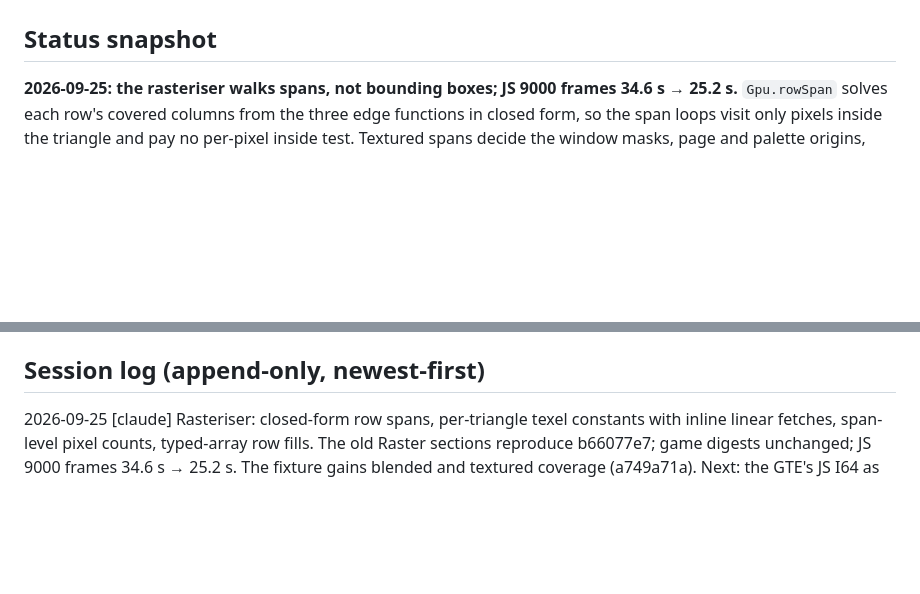
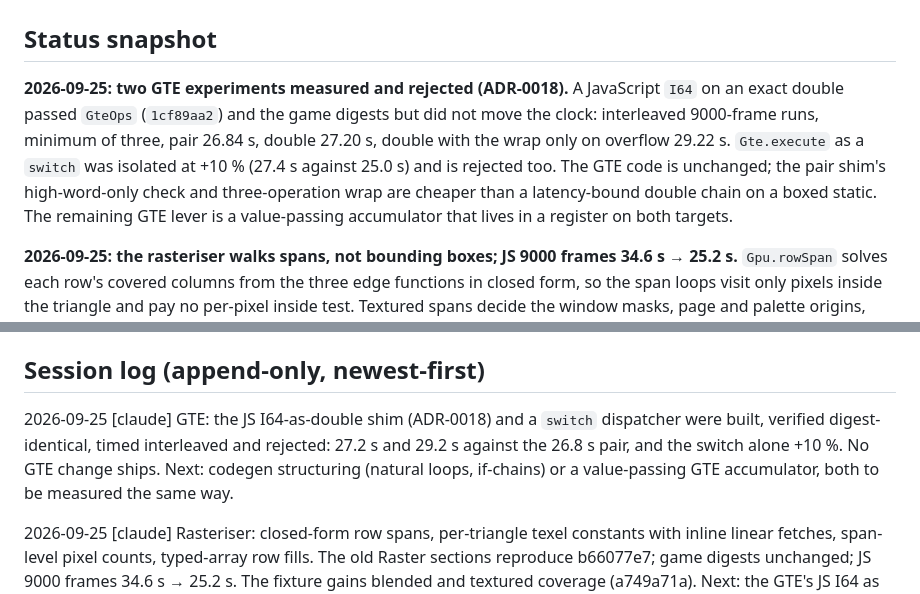
Before and after one commit to barisyild/recompsx, a Markdown page: PROGRESS.md, 2 parts joined by grey strips. Rendered like a GitHub page; blank space fills up the shorter version.

```diff
--- a/PROGRESS.md
+++ b/PROGRESS.md
@@ -1,6 +1,14 @@
 # PROGRESS — recompsx (single source of truth; see AGENTS.md session protocol)
 
 ## Status snapshot
+
+**2026-09-25: two GTE experiments measured and rejected (ADR-0018).** A JavaScript `I64` on
+an exact double passed `GteOps` (`1cf89aa2`) and the game digests but did not move the clock:
+interleaved 9000-frame runs, minimum of three, pair 26.84 s, double 27.20 s, double with the
+wrap only on overflow 29.22 s. `Gte.execute` as a `switch` was isolated at +10 % (27.4 s
+against 25.0 s) and is rejected too. The GTE code is unchanged; the pair shim's high-word-only
+check and three-operation wrap are cheaper than a latency-bound double chain on a boxed static.
+The remaining GTE lever is a value-passing accumulator that lives in a register on both targets.
 
 **2026-09-25: the rasteriser walks spans, not bounding boxes; JS 9000 frames 34.6 s → 25.2 s.**
 `Gpu.rowSpan` solves each row's covered columns from the three edge functions in closed form,
@@ -1050,6 +1058,11 @@ Recorded so they are not rediscovered. None currently block us; workarounds are
 
 ## Session log (append-only, newest-first)
 
+2026-09-25 [claude] GTE: the JS I64-as-double shim (ADR-0018) and a `switch` dispatcher were
+built, verified digest-identical, timed interleaved and rejected: 27.2 s and 29.2 s against the
+26.8 s pair, and the switch alone +10 %. No GTE change ships. Next: codegen structuring
+(natural loops, if-chains) or a value-passing GTE accumulator, both to be measured the same way.
+
 2026-09-25 [claude] Rasteriser: closed-form row spans, per-triangle texel constants with inline
 linear fetches, span-level pixel counts, typed-array row fills. The old Raster sections reproduce
 b66077e7; game digests unchanged; JS 9000 frames 34.6 s → 25.2 s. The fixture gains blended and
```
Also changed, not shown: docs/decisions/ADR-0018-js-i64-exact-double.md (added, +43 -0 lines).
